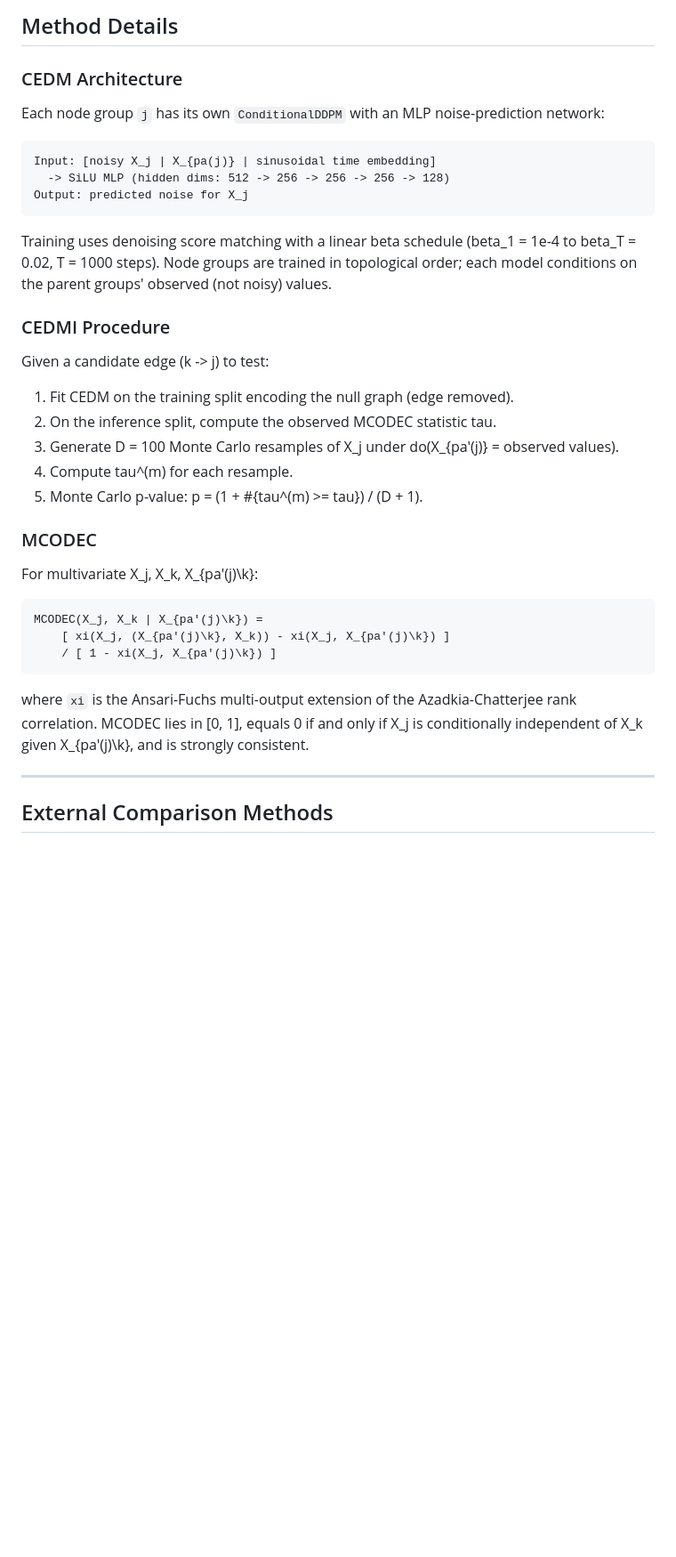
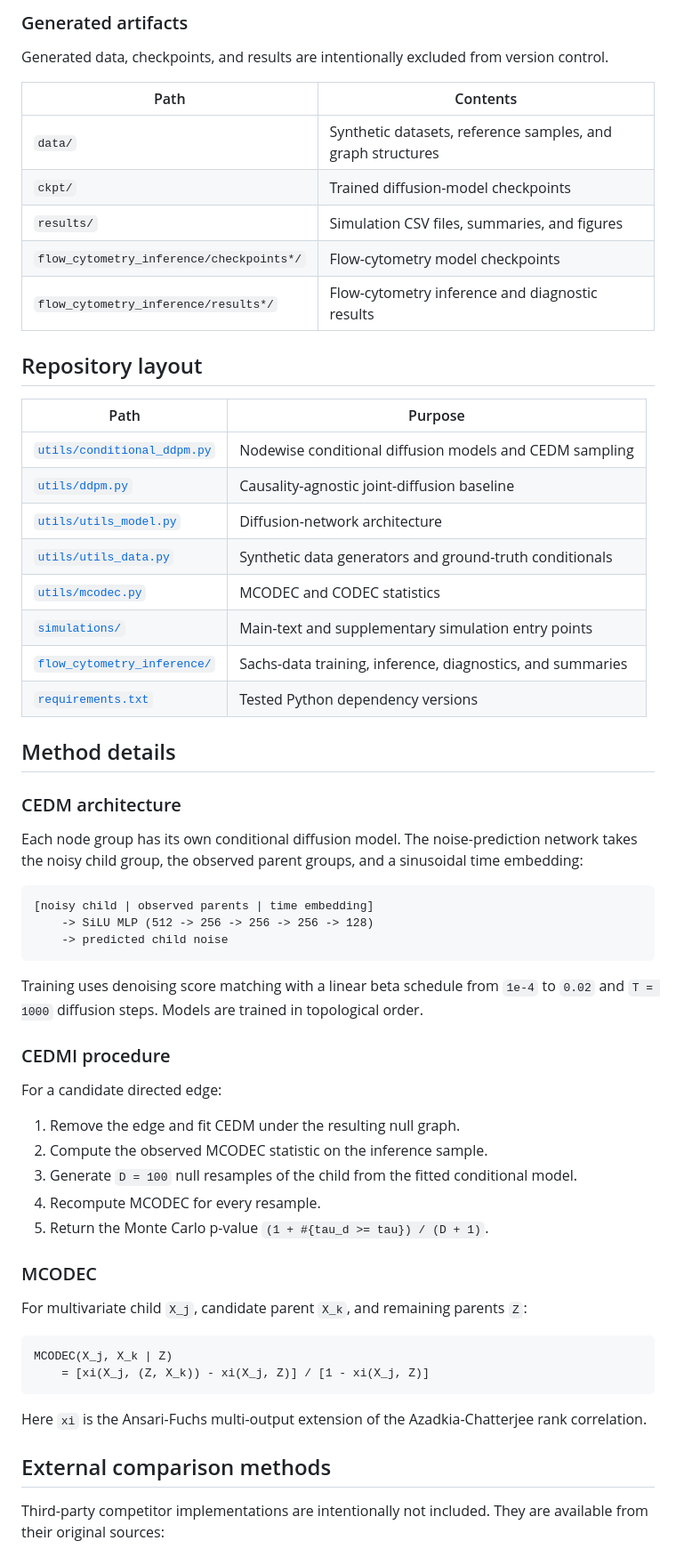
Before and after one commit to Cheems7019/CEDM, a Markdown page: README.md, the part around one of its changes. Shown at 89% size. GitHub-like rendering; blank space fills up the shorter version.

Commit message:
Polish README and reproduction guide

````diff
--- a/README.md
+++ b/README.md
@@ -213,45 +240,69 @@ python simulations/inference_sachs_misspecification.py
 
-## Method Details
+### Generated artifacts
 
-### CEDM Architecture
+Generated data, checkpoints, and results are intentionally excluded from version control.
 
-Each node group `j` has its own `ConditionalDDPM` with an MLP noise-prediction network:
+| Path | Contents |
+|---|---|
+| `data/` | Synthetic datasets, reference samples, and graph structures |
+| `ckpt/` | Trained diffusion-model checkpoints |
+| `results/` | Simulation CSV files, summaries, and figures |
+| `flow_cytometry_inference/checkpoints*/` | Flow-cytometry model checkpoints |
+| `flow_cytometry_inference/results*/` | Flow-cytometry inference and diagnostic results |
 
-```
-Input: [noisy X_j | X_{pa(j)} | sinusoidal time embedding]
-  -> SiLU MLP (hidden dims: 512 -> 256 -> 256 -> 256 -> 128)
-Output: predicted noise for X_j
+## Repository layout
+
+| Path | Purpose |
+|---|---|
+| [`utils/conditional_ddpm.py`](utils/conditional_ddpm.py) | Nodewise conditional diffusion models and CEDM sampling |
+| [`utils/ddpm.py`](utils/ddpm.py) | Causality-agnostic joint-diffusion baseline |
+| [`utils/utils_model.py`](utils/utils_model.py) | Diffusion-network architecture |
+| [`utils/utils_data.py`](utils/utils_data.py) | Synthetic data generators and ground-truth conditionals |
+| [`utils/mcodec.py`](utils/mcodec.py) | MCODEC and CODEC statistics |
+| [`simulations/`](simulations) | Main-text and supplementary simulation entry points |
+| [`flow_cytometry_inference/`](flow_cytometry_inference) | Sachs-data training, inference, diagnostics, and summaries |
+| [`requirements.txt`](requirements.txt) | Tested Python dependency versions |
+
+## Method details
+
+### CEDM architecture
+
+Each node group has its own conditional diffusion model. The noise-prediction network takes
+the noisy child group, the observed parent groups, and a sinusoidal time embedding:
+
+```text
+[noisy child | observed parents | time embedding]
+    -> SiLU MLP (512 -> 256 -> 256 -> 256 -> 128)
+    -> predicted child noise
 ```
 
-Training uses denoising score matching with a linear beta schedule
-(beta_1 = 1e-4 to beta_T = 0.02, T = 1000 steps). Node groups are trained in
-topological order; each model conditions on the parent groups' observed (not noisy) values.
+Training uses denoising score matching with a linear beta schedule from `1e-4` to `0.02`
+and `T = 1000` diffusion steps. Models are trained in topological order.
 
-### CEDMI Procedure
+### CEDMI procedure
 
-Given a candidate edge (k -> j) to test:
+For a candidate directed edge:
 
-1. Fit CEDM on the training split encoding the null graph (edge removed).
-2. On the inference split, compute the observed MCODEC statistic tau.
-3. Generate D = 100 Monte Carlo resamples of X_j under do(X_{pa'(j)} = observed values).
-4. Compute tau^(m) for each resample.
-5. Monte Carlo p-value: p = (1 + #{tau^(m) >= tau}) / (D + 1).
+1. Remove the edge and fit CEDM under the resulting null graph.
+2. Compute the observed MCODEC statistic on the inference sample.
+3. Generate `D = 100` null resamples of the child from the fitted conditional model.
+4. Recompute MCODEC for every resample.
+5. Return the Monte Carlo p-value `(1 + #{tau_d >= tau}) / (D + 1)`.
 
 ### MCODEC
 
-For multivariate X_j, X_k, X_{pa'(j)\k}:
+For multivariate child `X_j`, candidate parent `X_k`, and remaining parents `Z`:
 
-```
-MCODEC(X_j, X_k | X_{pa'(j)\k}) =
-    [ xi(X_j, (X_{pa'(j)\k}, X_k)) - xi(X_j, X_{pa'(j)\k}) ]
-    / [ 1 - xi(X_j, X_{pa'(j)\k}) ]
+```text
+MCODEC(X_j, X_k | Z)
+    = [xi(X_j, (Z, X_k)) - xi(X_j, Z)] / [1 - xi(X_j, Z)]
 ```
 
-where `xi` is the Ansari-Fuchs multi-output extension of the Azadkia-Chatterjee rank
-correlation. MCODEC lies in [0, 1], equals 0 if and only if X_j is conditionally independent
-of X_k given X_{pa'(j)\k}, and is strongly consistent.
+Here `xi` is the Ansari-Fuchs multi-output extension of the Azadkia-Chatterjee rank
+correlation.
 
----
+## External comparison methods
 
-## External Comparison Methods
+Third-party competitor implementations are intentionally not included. They are available
+from their original sources:
 
````
Also changed, not shown: other parts of README.md (+156 -132 lines).
